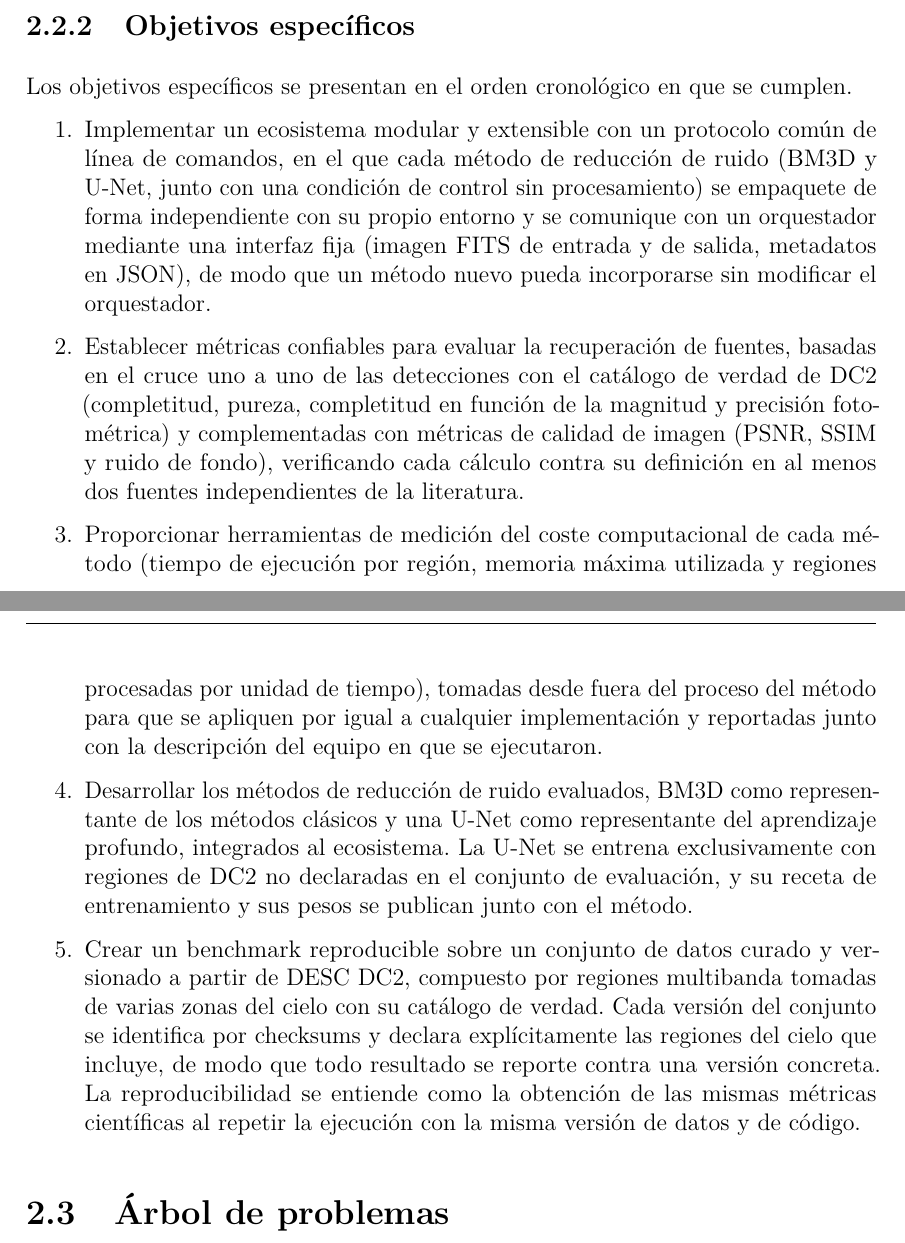
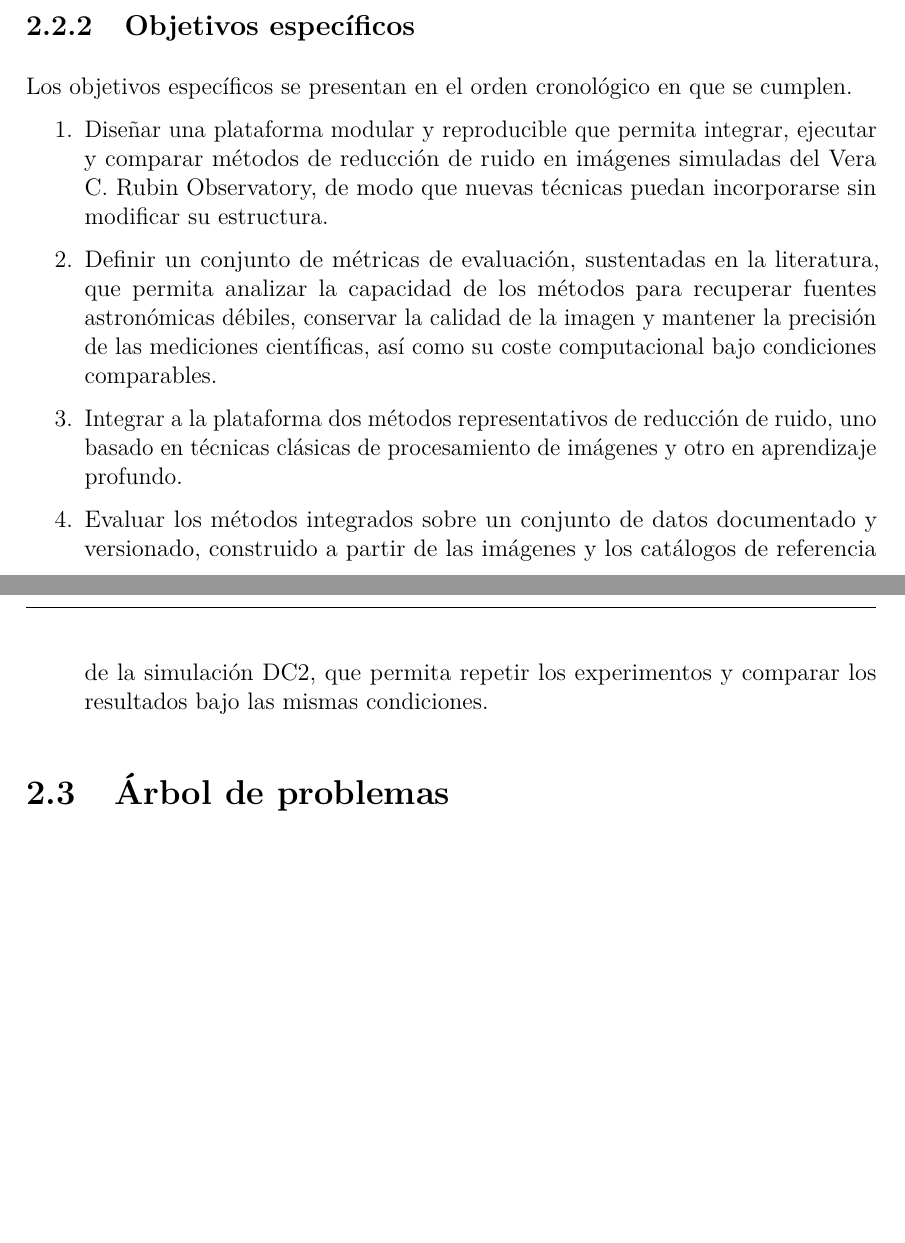
Before and after one commit to UniverLab/astro-denoise, a LaTeX document (paper/propuesta/main.tex, which reads paper/propuesta/sections/planteamiento.tex): two parts of pages 7 and 8 of 22 before the commit and two parts of pages 7 and 8 of 21 after it, joined at a grey line, cut so that both start at the same text, the shorter picture padded with empty space. Compiled offline with pdfLaTeX.

Commit message:
docs(paper): reduce the specific objectives to four after the tutor's review

```diff
--- a/paper/propuesta/sections/planteamiento.tex
+++ b/paper/propuesta/sections/planteamiento.tex
@@ -15,11 +15,10 @@ Desarrollar una plataforma de benchmarking reproducible que compare m\'etodos de
 Los objetivos espec\'ificos se presentan en el orden cronol\'ogico en que se cumplen.
 
 \begin{enumerate}
-  \item Implementar un ecosistema modular y extensible con un protocolo com\'un de l\'inea de comandos, en el que cada m\'etodo de reducci\'on de ruido (BM3D y U-Net, junto con una condici\'on de control sin procesamiento) se empaquete de forma independiente con su propio entorno y se comunique con un orquestador mediante una interfaz fija (imagen FITS de entrada y de salida, metadatos en JSON), de modo que un m\'etodo nuevo pueda incorporarse sin modificar el orquestador.
-  \item Establecer m\'etricas confiables para evaluar la recuperaci\'on de fuentes, basadas en el cruce uno a uno de las detecciones con el cat\'alogo de verdad de DC2 (completitud, pureza, completitud en funci\'on de la magnitud y precisi\'on fotom\'etrica) y complementadas con m\'etricas de calidad de imagen (PSNR, SSIM y ruido de fondo), verificando cada c\'alculo contra su definici\'on en al menos dos fuentes independientes de la literatura.
-  \item Proporcionar herramientas de medici\'on del coste computacional de cada m\'etodo (tiempo de ejecuci\'on por regi\'on, memoria m\'axima utilizada y regiones procesadas por unidad de tiempo), tomadas desde fuera del proceso del m\'etodo para que se apliquen por igual a cualquier implementaci\'on y reportadas junto con la descripci\'on del equipo en que se ejecutaron.
-  \item Desarrollar los m\'etodos de reducci\'on de ruido evaluados, BM3D como representante de los m\'etodos cl\'asicos y una U-Net como representante del aprendizaje profundo, integrados al ecosistema. La U-Net se entrena exclusivamente con regiones de DC2 no declaradas en el conjunto de evaluaci\'on, y su receta de entrenamiento y sus pesos se publican junto con el m\'etodo.
-  \item Crear un benchmark reproducible sobre un conjunto de datos curado y versionado a partir de DESC DC2, compuesto por regiones multibanda tomadas de varias zonas del cielo con su cat\'alogo de verdad. Cada versi\'on del conjunto se identifica por checksums y declara expl\'icitamente las regiones del cielo que incluye, de modo que todo resultado se reporte contra una versi\'on concreta. La reproducibilidad se entiende como la obtenci\'on de las mismas m\'etricas cient\'ificas al repetir la ejecuci\'on con la misma versi\'on de datos y de c\'odigo.
+  \item Diseñar una plataforma modular y reproducible que permita integrar, ejecutar y comparar m\'etodos de reducci\'on de ruido en im\'agenes simuladas del Vera C. Rubin Observatory, de modo que nuevas t\'ecnicas puedan incorporarse sin modificar su estructura.
+  \item Definir un conjunto de m\'etricas de evaluaci\'on, sustentadas en la literatura, que permita analizar la capacidad de los m\'etodos para recuperar fuentes astron\'omicas d\'ebiles, conservar la calidad de la imagen y mantener la precisi\'on de las mediciones cient\'ificas, as\'i como su coste computacional bajo condiciones comparables.
+  \item Integrar a la plataforma dos m\'etodos representativos de reducci\'on de ruido, uno basado en t\'ecnicas cl\'asicas de procesamiento de im\'agenes y otro en aprendizaje profundo.
+  \item Evaluar los m\'etodos integrados sobre un conjunto de datos documentado y versionado, construido a partir de las im\'agenes y los cat\'alogos de referencia de la simulaci\'on DC2, que permita repetir los experimentos y comparar los resultados bajo las mismas condiciones.
 \end{enumerate}
 
 \section{\'Arbol de problemas}
```
Also changed, not shown: paper/propuesta/sections/metodologia_propuesta.tex (+5 -6 lines).
